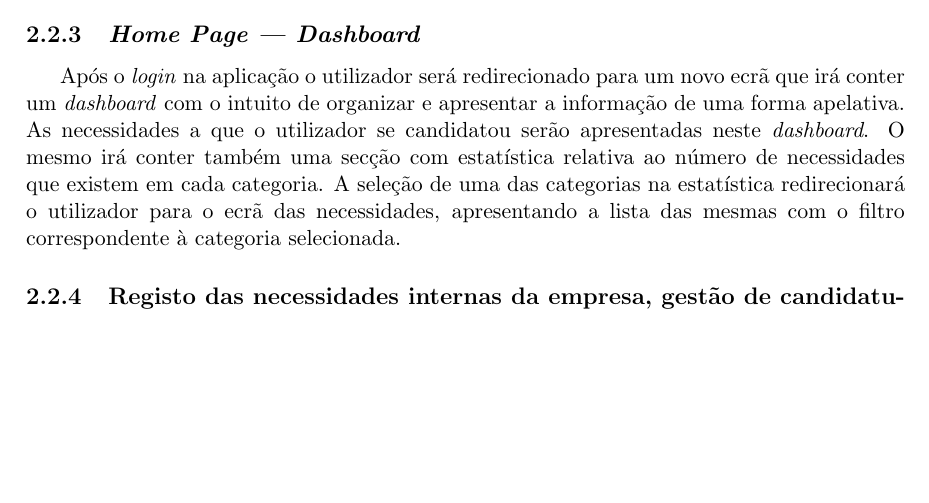
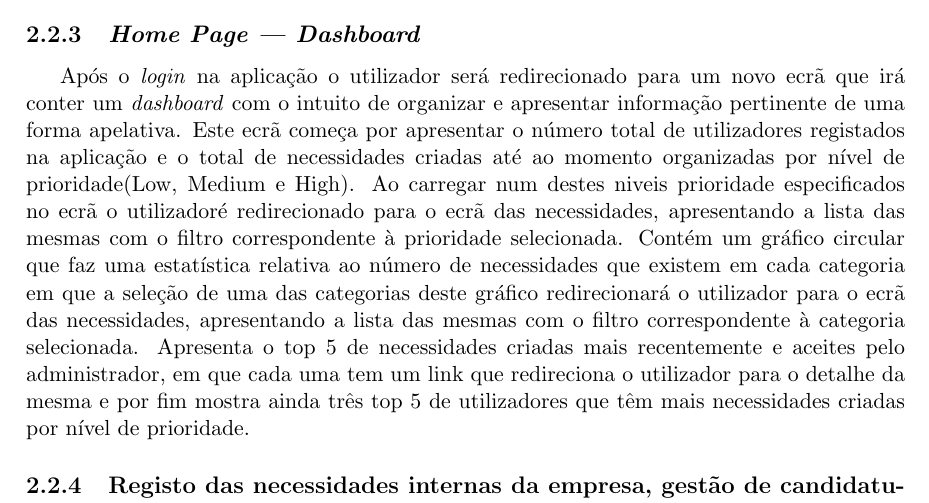
Before and after one commit to PedrcSantos/PS, a LaTeX document (RelatorioFinal/RelatorioFinal.tex, which reads RelatorioFinal/chapter2.tex): part of page 7 of 24, cut so that both start at the same text, the shorter picture padded with empty space. Compiled offline with pdfLaTeX.

Commit message:
Update chapter2.tex

```diff
--- a/RelatorioFinal/chapter2.tex
+++ b/RelatorioFinal/chapter2.tex
@@ -56,10 +56,8 @@ ver todos os utilizadores da plataforma colaborativa e alterar as suas permissõ
 \subsection{\textit{Home Page --- Dashboard}}\label{subsec:dashboard}
 
 Após o \textit{login} na aplicação o utilizador será redirecionado para um novo ecrã que irá conter um \textit{dashboard} com o intuito de organizar e
-apresentar a informação de uma forma apelativa. As necessidades a que o utilizador se candidatou serão apresentadas neste \textit{dashboard}.
-O mesmo irá conter também uma secção com estatística relativa ao número de necessidades que existem em cada categoria.
-A seleção de uma das categorias na estatística redirecionará o utilizador para o ecrã das necessidades,
-apresentando a lista das mesmas com o filtro correspondente à categoria selecionada.
+apresentar informação pertinente de uma forma apelativa. Este ecrã começa por apresentar o número total de utilizadores registados na aplicação e o total de necessidades criadas até ao momento organizadas por nível de prioridade(Low, Medium e High). Ao carregar num destes niveis prioridade especificados no ecrã o utilizadoré redirecionado para o ecrã das necessidades, apresentando a lista das mesmas com o filtro correspondente à prioridade selecionada. Contém um gráfico circular que faz uma estatística relativa ao número de necessidades que existem em cada categoria em que a seleção de uma das categorias deste gráfico redirecionará o utilizador para o ecrã das necessidades, apresentando a lista das mesmas com o filtro correspondente à categoria selecionada. Apresenta o top 5 de necessidades criadas mais recentemente e aceites pelo administrador, em que cada uma tem um link que redireciona o utilizador para o detalhe da mesma e por fim mostra ainda três top 5 de utilizadores que têm mais necessidades criadas por nível de prioridade.
+
 
 \subsection{Registo das necessidades internas da empresa, gestão de candidaturas, notificações e integração com o google maps}\label{subsec:necessitiesCandidatesNotificationsGoogleMaps}
 
```
